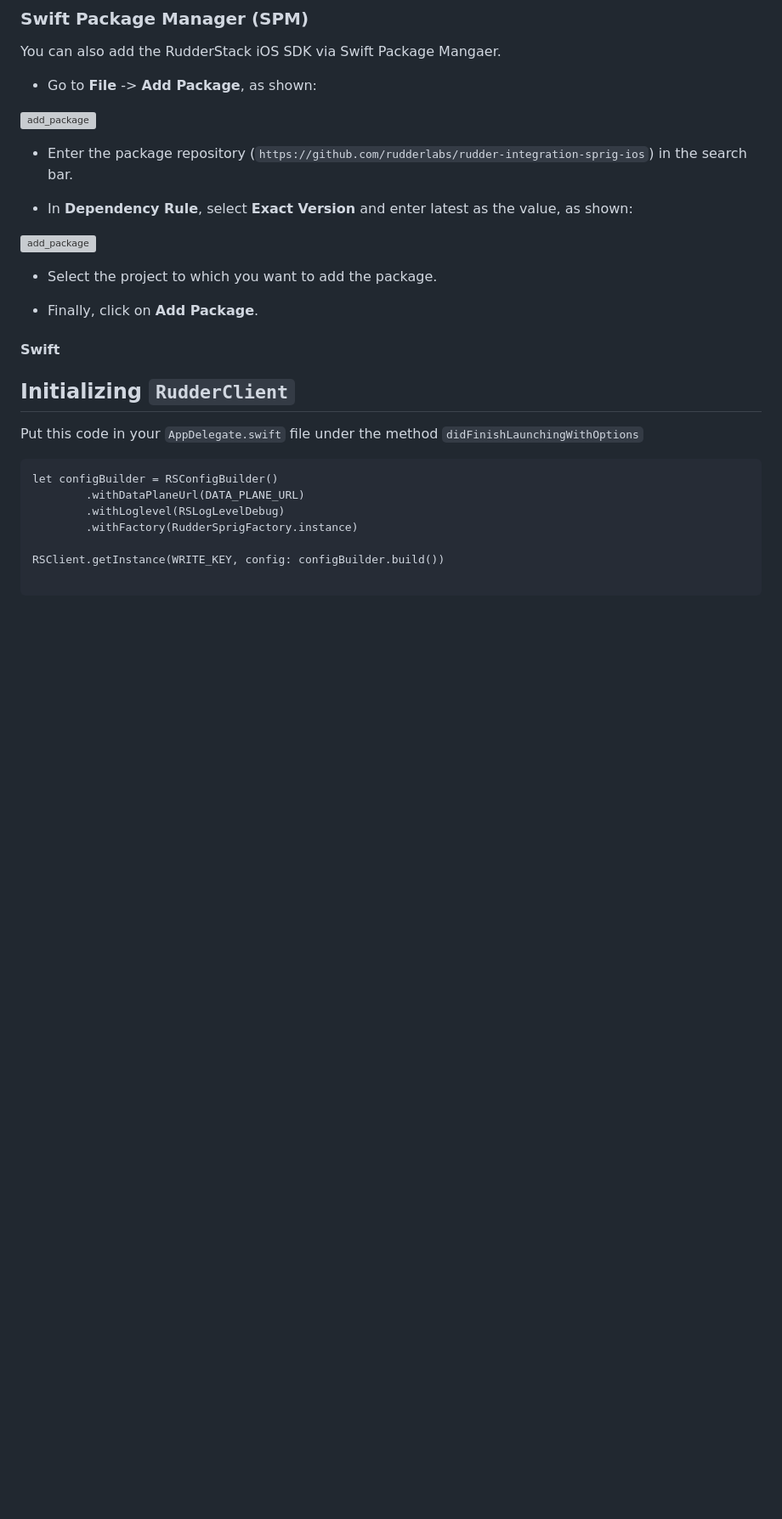
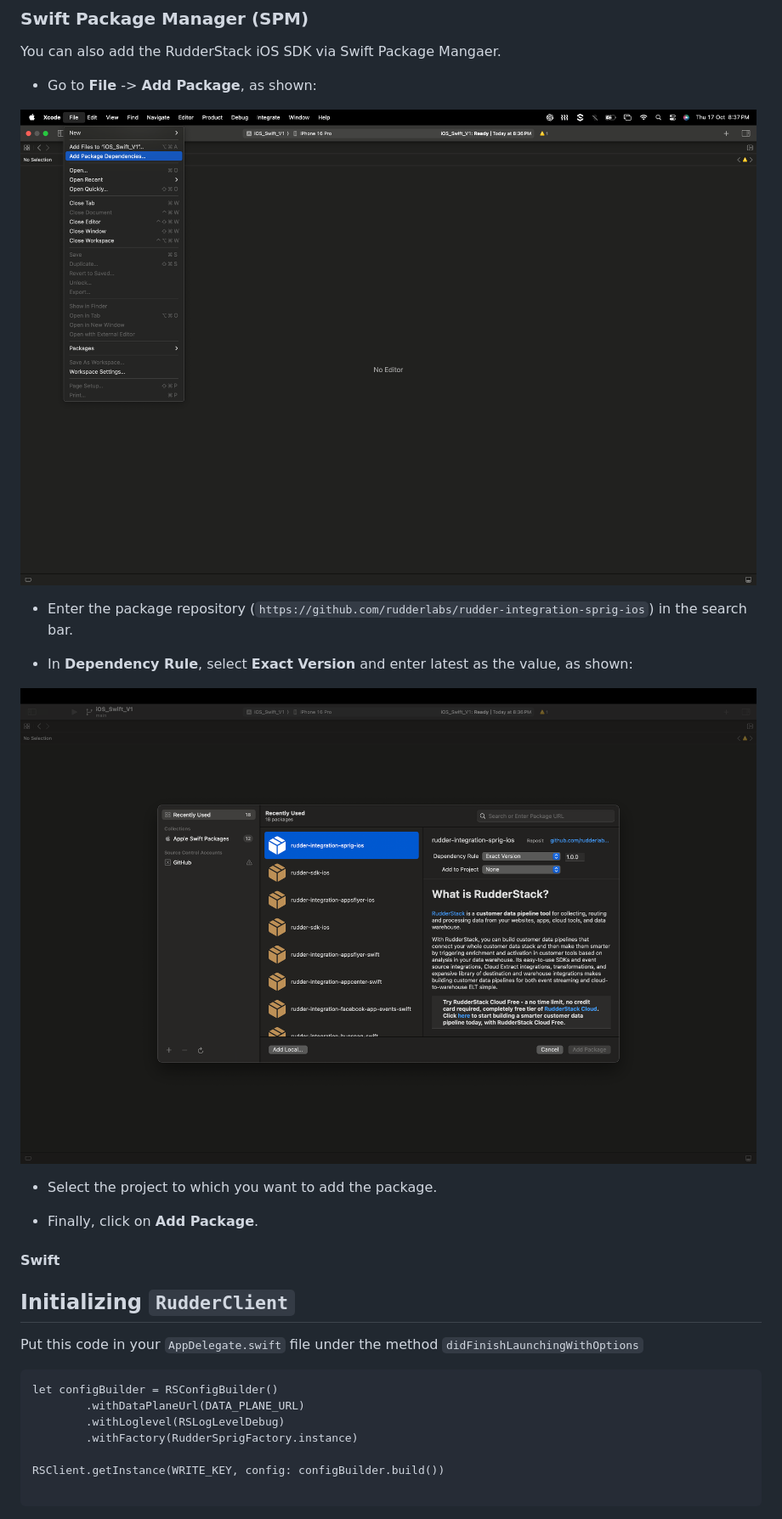
Before and after one commit to rudderlabs/rudder-integration-sprig-ios, a Markdown page: README.md, the part around the change. Shown at 85% size. Rendered like a GitHub page; pictures changed too: Screenshots/add_package_dependency.png (added), Screenshots/add_rudder_sprig.png (added); blank space fills up the shorter version; grey boxes are pictures that could not be loaded.

Commit message:
chore: add spm screenshots in readme

```diff
--- a/README.md
+++ b/README.md
@@ -30,13 +30,13 @@ You can also add the RudderStack iOS SDK via Swift Package Mangaer.
 
 * Go to **File** -> **Add Package**, as shown:
 
-![add_package](screenshots/<SPRIG>.png)
+![add_package](Screenshots/add_package_dependency.png)
 
 * Enter the package repository (`https://github.com/rudderlabs/rudder-integration-sprig-ios`) in the search bar.
 
 *  In **Dependency Rule**, select **Exact Version** and enter latest as the value, as shown:
 
-![add_package](screenshots/<SPRIG>.png)
+![add_package](Screenshots/add_rudder_sprig.png)
 
 * Select the project to which you want to add the package.
 
```
